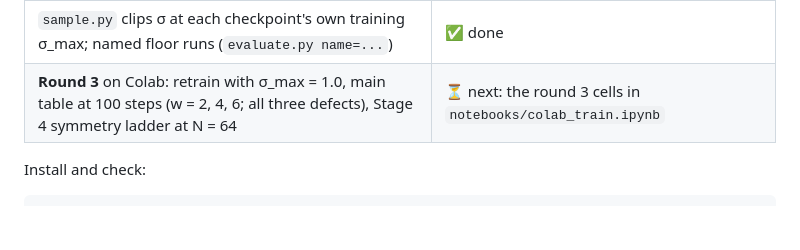
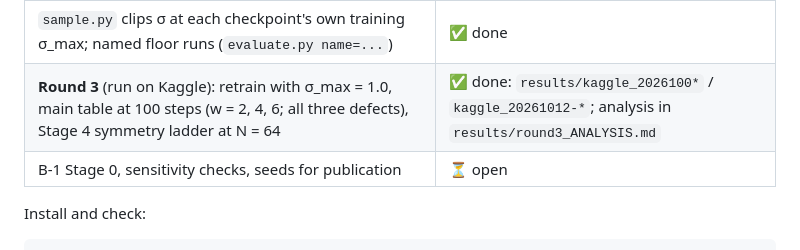
Before and after one commit to chilalaabubakar/IDL-PROJECT, a Markdown page: docs/IMPLEMENTATION_PLAN.md, the part around the change. GitHub-like rendering; blank space fills up the shorter version.

```diff
--- a/docs/IMPLEMENTATION_PLAN.md
+++ b/docs/IMPLEMENTATION_PLAN.md
@@ -65,7 +65,8 @@ when that file passes.
 | Diagnostics: `scripts/defect_stability.py` (natural defects under noise + relaxation), B–B contacts per B atom in the global metrics | ✅ done |
 | **Round 2** on Colab: sampler steps (100 / 300 / 900), guidance w sweep, RePaint U sweep, stability control | ✅ done: `results/colab_20261005-1006Z/` (analysis in its `ANALYSIS.md`); the sampler default becomes 100 steps |
 | `sample.py` clips σ at each checkpoint's own training σ_max; named floor runs (`evaluate.py name=...`) | ✅ done |
-| **Round 3** on Colab: retrain with σ_max = 1.0, main table at 100 steps (w = 2, 4, 6; all three defects), Stage 4 symmetry ladder at N = 64 | ⏳ next: the round 3 cells in `notebooks/colab_train.ipynb` |
+| **Round 3** (run on Kaggle): retrain with σ_max = 1.0, main table at 100 steps (w = 2, 4, 6; all three defects), Stage 4 symmetry ladder at N = 64 | ✅ done: `results/kaggle_2026100*` / `kaggle_20261012-*`; analysis in `results/round3_ANALYSIS.md` |
+| B-1 Stage 0, sensitivity checks, seeds for publication | ⏳ open |
 
 Install and check:
 
```
Also changed, not shown: README.md (+10 -8 lines), results/round3_ANALYSIS.md (added, +140 -0 lines).
